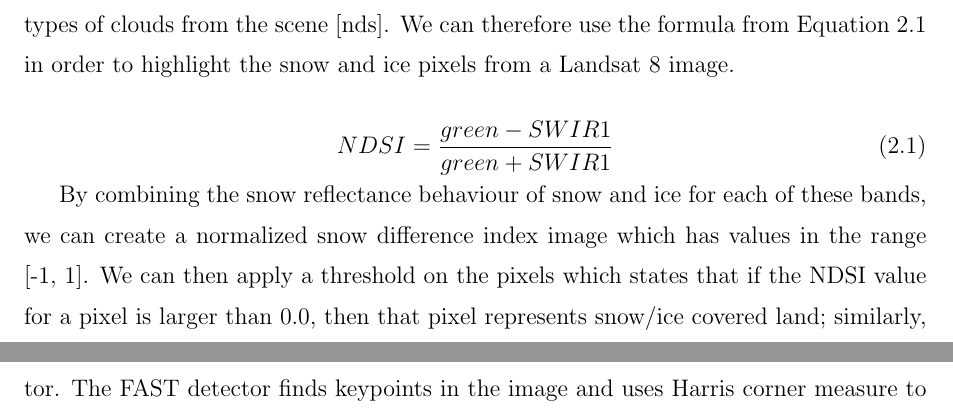
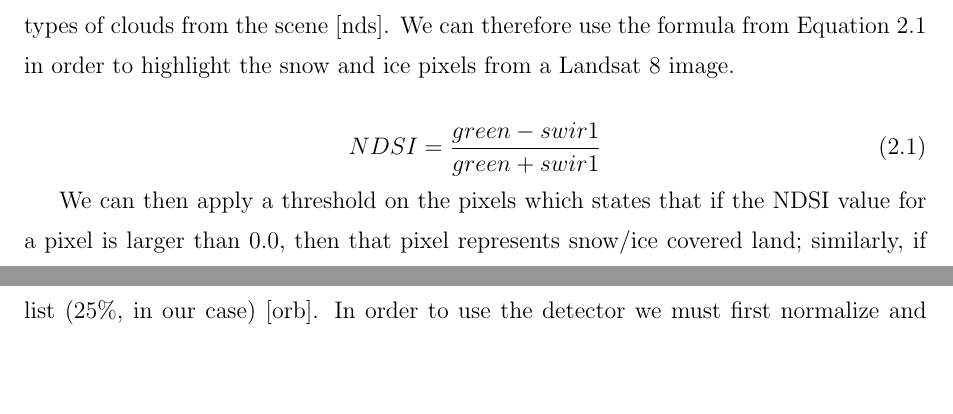
Before and after one commit to BabyCakes13/GlacierImagePredictor, a LaTeX thesis (docs/text/Disertation.tex): two parts of pages 21 and 34 of 60 before the commit and two parts of pages 21 and 35 of 60 after it, joined at a grey line, cut so that both start at the same text, the shorter picture padded with empty space. Compiled offline with pdfLaTeX.

Commit message:
Updated.

```diff
--- a/docs/text/Disertation.tex
+++ b/docs/text/Disertation.tex
@@ -424,9 +424,9 @@
 	\par The normalized snow difference index (NDSI) is an index which relates to the presence of snow/ice in a pixel. Snow and ice usually have a very low reflectance in the shortwave infrared spectrum and very high in the visible one, which is useful for mapping out most types of clouds from the scene \cite{ndsi}. We can therefore use the formula from Equation~\ref{eq:ndsi_formula} in order to highlight the snow and ice pixels from a Landsat 8 image.
 
 	\begin{equation}\label{eq:ndsi_formula}
-		NDSI = \frac{green - SWIR1}{green + SWIR1}
+		NDSI = \frac{green - swir1}{green + swir1}
 	\end{equation}
 
-	\par By combining the snow reflectance behaviour of snow and ice for each of these bands, we can create a normalized snow difference index image which has values in the range [-1, 1]. We can then apply a threshold on the pixels which states that if the NDSI value for a pixel is larger than 0.0, then that pixel represents snow/ice covered land; similarly, if its value is smaller than 0.0, that pixel represents snow/ice free land \cite{ndsi}, \cite{viirs}, as represented in Equation~\ref{eq:ndsi_threshold}. Of course, this represents the general value for the threshold, but with the increase of its value, we can more accurately differentiate between snow and ice. With larger threshold values we can state that a pixel represents ice covered land rather than just snow fall land \cite{viirs}. We have tried different values for the threshold and came to the conclusion that a value of 0.3 is best suited for our needs.
+	\par We can then apply a threshold on the pixels which states that if the NDSI value for a pixel is larger than 0.0, then that pixel represents snow/ice covered land; similarly, if its value is smaller than 0.0, that pixel represents snow/ice free land \cite{ndsi}, \cite{viirs}, as represented in Equation~\ref{eq:ndsi_threshold}. Of course, this represents the general value for the threshold, but with the increase of its value, we can more accurately differentiate between snow and ice. With larger threshold values we can state that a pixel represents ice covered land rather than just snow fall land \cite{viirs}. We have tried different values for the threshold and came to the conclusion that a value of 0.3 is best suited for our needs.
 
 	\begin{equation}
@@ -652,7 +655,7 @@
 
 	\par As we have seen in Section~\ref{seq:landsat8_section}, the Landsat 8 satellite does not have a perfect trajectory, which results into misaligned images. These changes are not obvious to the naked eye from scene to scene, but overlapping two scenes highlights this problem, as we can see in Figure~\ref{fig:unaligned}. Even so the scenes are almost similar, which means that aligning them does not prove to be very hard and it is done by using a strong \textbf{keypoint detection algorithm} which in our case detects edges formed by mountains and other geographical features present in the scenes. The \textbf{computer vision algorithms} used for this are \textbf{ORB (Oriented FAST and Rotated BRIEF)}, \textbf{Harris Corner Detector} and \textbf{RANSAC (Random Sample Consensus)} and they are applied on the raw 16bit grayscale image.
 
-	\par \textbf{ORB} represents a fusion between the features from accelerated segment test (\textbf{FAST}) keypoint detector and binary robust independent elementary features (\textbf{BRIEF}) descriptor. The FAST detector finds keypoints in the image and uses Harris corner measure to select the a number of top points from the list (25\%, in our case) \cite{orb}. In order to use the detector we must first normalize and downsample the 16bit raw image to 8 bit, as it is required by ORB. Each keypoint is then represented by a circle of 16 pixels. The descriptors must then identify these keypoints and pair with each other.
+	\par \textbf{ORB} represents a fusion between the features extracted by using the fast accelerated segment test (\textbf{FAST}) keypoint detector combined with the binary robust independent elementary features (\textbf{BRIEF}) descriptor. The FAST detector finds keypoints in the image and uses Harris corner measure to select the a number of top points from the list (25\%, in our case) \cite{orb}. In order to use the detector we must first normalize and downsample the 16bit raw image to 8 bit, as it is required by ORB. Each keypoint is then represented by a circle of 16 pixels. The descriptors must then identify these keypoints and pair with each other.
 	We compute for each scene its \textbf{keypoints and descriptors} taken from \textbf{each band}, in order to increase the precision of alignment later on. Also, since we are working with satellite imagery there might be cases when the algorithm only finds keypoints in a small part of the image, resulting in erroneous distortion. \textbf{Splitting} the image into multiple boxes and applying the orb detect algorithm on each separate part of the image proved to solve this problem and create much better results.
 
 	\par After ensuring that we have good enough keypoints we will be aligning each scene with its reference by simply comparing the keypoint-descriptor pairs between the two scenes and checking which are equal. If two pairs are found to be equal, it means that the algorithm has found the same feature in both images and can calculate by how much it \textbf{rotated and shifted}. However, not all of these matches represent good results in our case, since the trajectory Landsat 8 can vary. We have found that selecting only \textbf{5000 keypoints} in the \textbf{top 25\% matches} from the total yielded in the better results overall. We then set the \textbf{maximum allowed shifting euclidean distance} between any two pixels to be at most 200, so 6km on the map, therefore getting rid of outlier matches based on the distance.
```
Also changed, not shown: docs/images/LC81940282013341LGN01_NDSI.png (deleted), docs/images/LC81940282013341LGN01_NDSI_scaled.png (deleted), docs/images/ndsi_class.png (deleted), docs/text/Disertation.bbl, docs/text/Disertation.tex (7 more changed lines), 9 other files.
